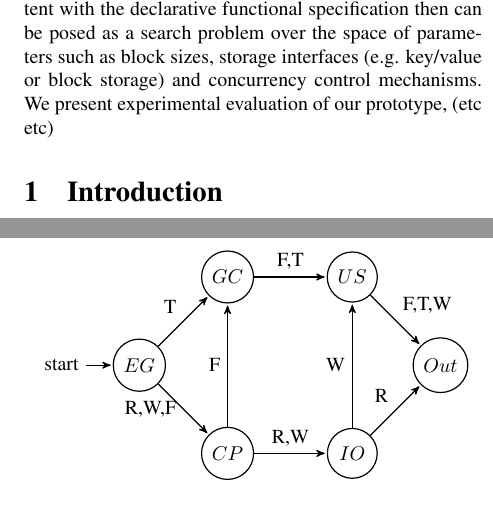
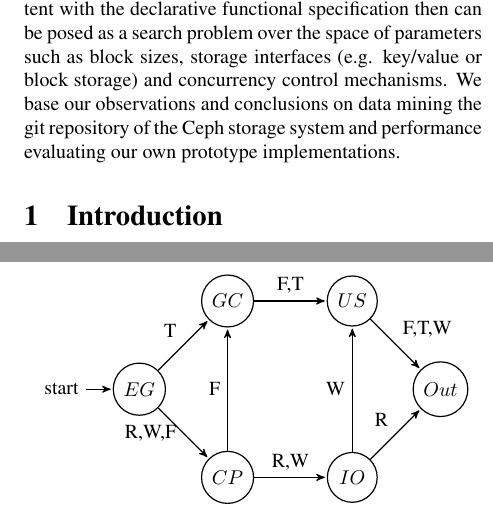
Before and after one commit to michaelsevilla/zlog-popper, a LaTeX paper (paper.tex): two parts of the columns of pages 1 and 4 of 14, joined at a grey line, cut so that both start at the same text. Compiled offline with pdfLaTeX.

Commit message:
Tied up abstract

```diff
--- a/paper.tex
+++ b/paper.tex
@@ -106,8 +106,7 @@ that allows programmers to focus on the high-level functional properties that
 are required by applications.  Choosing an implementation that is consistent
 with the declarative functional specification then can be posed as a search
 problem over the space of parameters such as block sizes, storage interfaces
-(e.g. key/value or block storage) and concurrency control mechanisms.  We
-present experimental evaluation of our prototype, (etc etc)
+(e.g. key/value or block storage) and concurrency control mechanisms. We base our observations and conclusions on data mining the git repository of the Ceph storage system and performance evaluating our own prototype implementations.
 \end{abstract}
 
 \section{Introduction}
```
